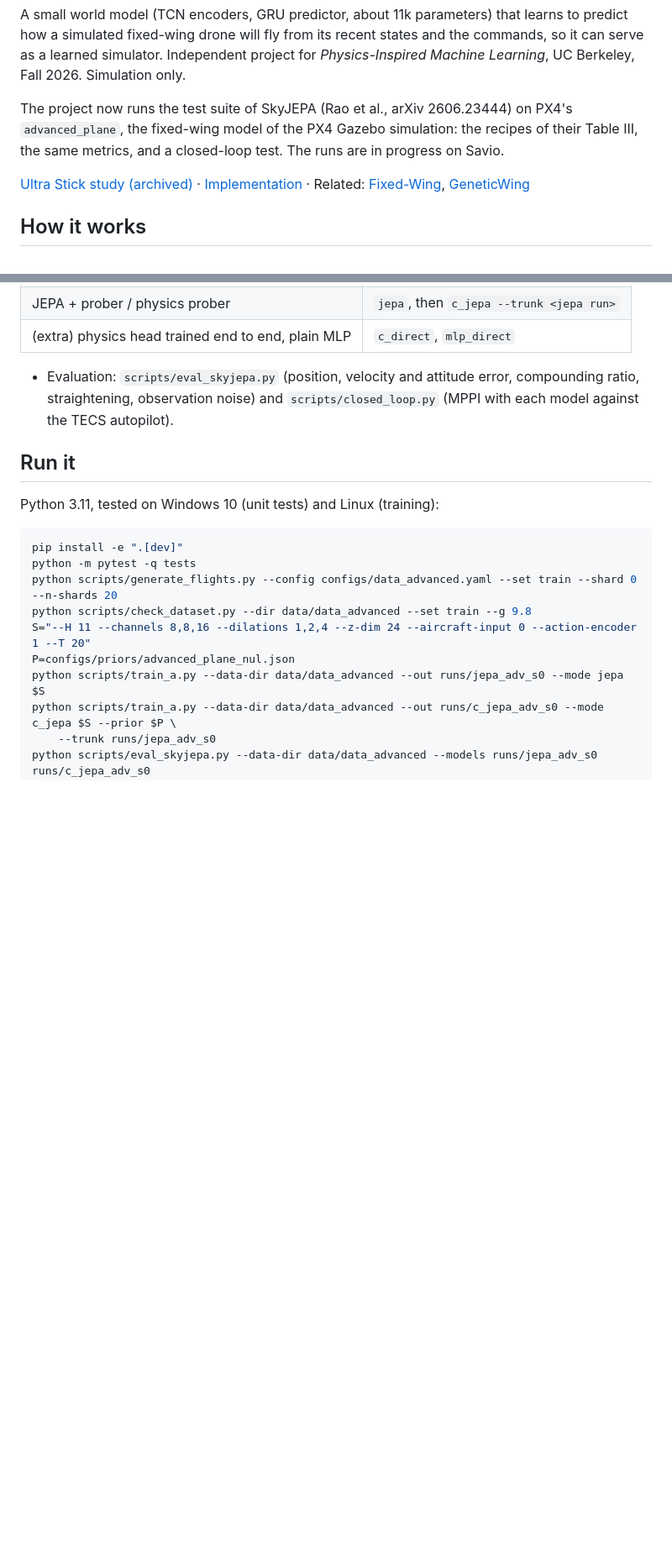
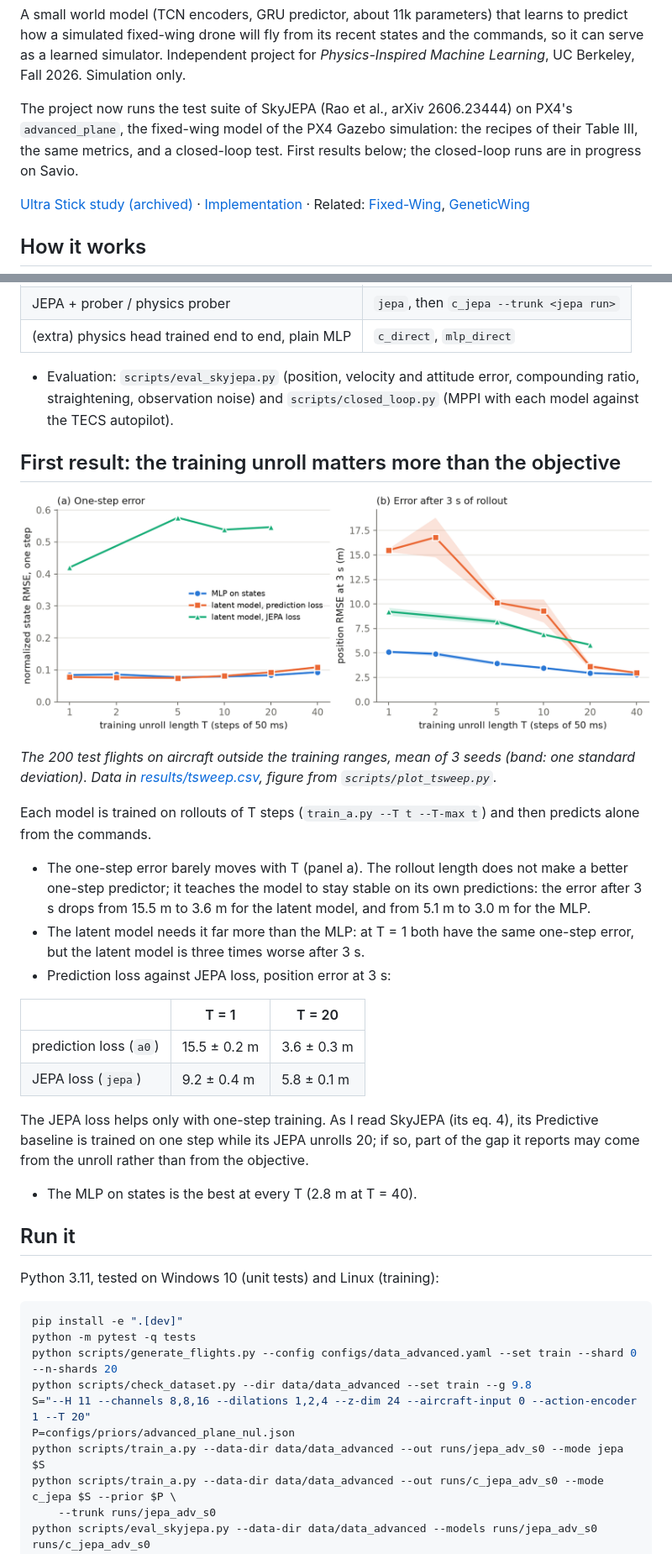
Before and after one commit to clementdumeril/WingJEPA, a Markdown page: README.md, 2 parts joined by grey strips. Shown at 84% size. Drawn GitHub-style; pictures changed too: docs/figures/tsweep.png (added); blank space fills up the shorter version.

Commit message:
Unroll-length sweep: results/tsweep.csv, its figure and a first-result section in the README

```diff
--- a/README.md
+++ b/README.md
@@ -11,7 +11,7 @@ Independent project for *Physics-Inspired Machine Learning*, UC Berkeley, Fall 2
 
 The project now runs the test suite of SkyJEPA (Rao et al., arXiv 2606.23444) on PX4's `advanced_plane`, the
 fixed-wing model of the PX4 Gazebo simulation: the recipes of their Table III, the same metrics, and a closed-loop
-test. The runs are in progress on Savio.
+test. First results below; the closed-loop runs are in progress on Savio.
 
 [Ultra Stick study (archived)](archive/ultrastick/README.txt) · [Implementation](docs/IMPLEMENTATION.md) · Related: [Fixed-Wing](https://github.com/clementdumeril/Fixed-Wing),
 [GeneticWing](https://github.com/clementdumeril/GeneticWing)
@@ -41,6 +41,32 @@ test. The runs are in progress on Savio.
 
 - Evaluation: `scripts/eval_skyjepa.py` (position, velocity and attitude error, compounding ratio, straightening,
   observation noise) and `scripts/closed_loop.py` (MPPI with each model against the TECS autopilot).
+
+## First result: the training unroll matters more than the objective
+
+![One-step error and 3 s position error against the training unroll length T, for an MLP on states and for the latent model trained with a prediction loss or a JEPA loss](docs/figures/tsweep.png)
+
+*The 200 test flights on aircraft outside the training ranges, mean of 3 seeds (band: one standard deviation). Data in
+[results/tsweep.csv](results/tsweep.csv), figure from `scripts/plot_tsweep.py`.*
+
+Each model is trained on rollouts of T steps (`train_a.py --T t --T-max t`) and then predicts alone from the commands.
+
+- The one-step error barely moves with T (panel a). The rollout length does not make a better one-step predictor; it
+  teaches the model to stay stable on its own predictions: the error after 3 s drops from 15.5 m to 3.6 m for the
+  latent model, and from 5.1 m to 3.0 m for the MLP.
+- The latent model needs it far more than the MLP: at T = 1 both have the same one-step error, but the latent model is
+  three times worse after 3 s.
+- Prediction loss against JEPA loss, position error at 3 s:
+
+| | T = 1 | T = 20 |
+| --- | --- | --- |
+| prediction loss (`a0`) | 15.5 ± 0.2 m | 3.6 ± 0.3 m |
+| JEPA loss (`jepa`) | 9.2 ± 0.4 m | 5.8 ± 0.1 m |
+
+  The JEPA loss helps only with one-step training. As I read SkyJEPA (its eq. 4), its Predictive baseline is trained
+  on one step while its JEPA unrolls 20; if so, part of the gap it reports may come from the unroll rather than from
+  the objective.
+- The MLP on states is the best at every T (2.8 m at T = 40).
 
 ## Run it
 
```
Also changed, not shown: 2 other files.
